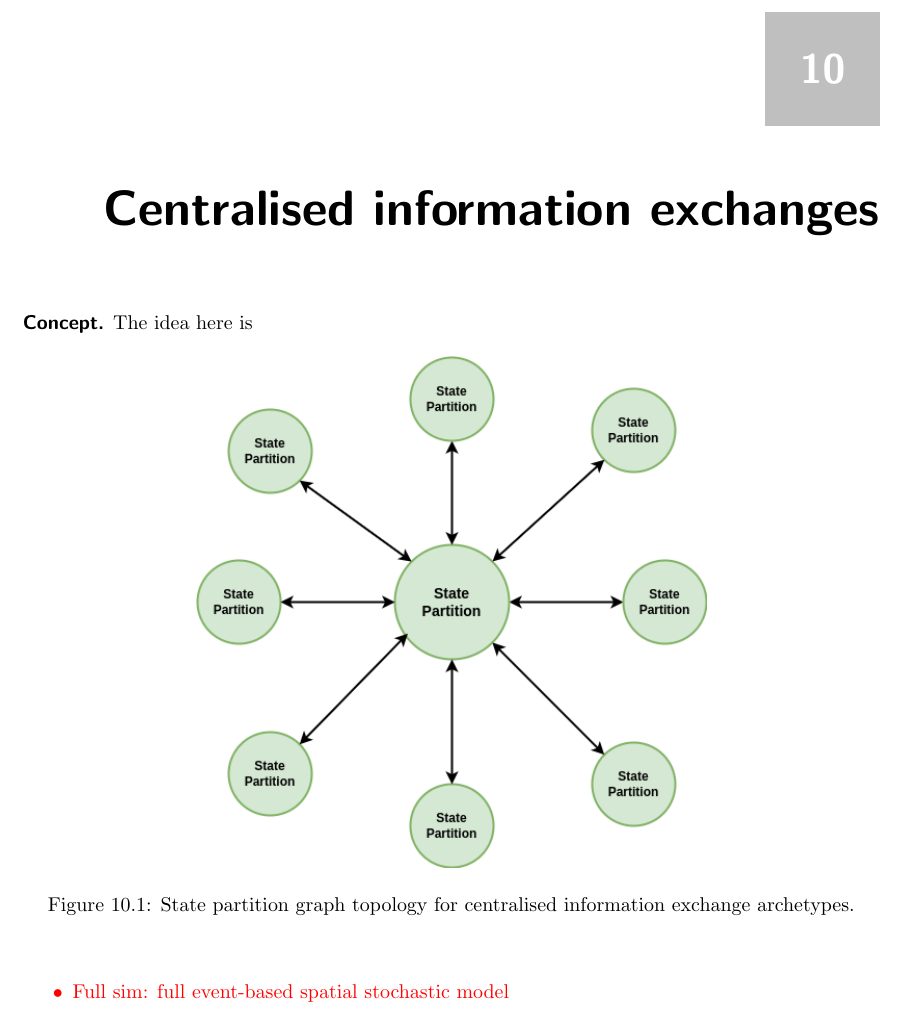
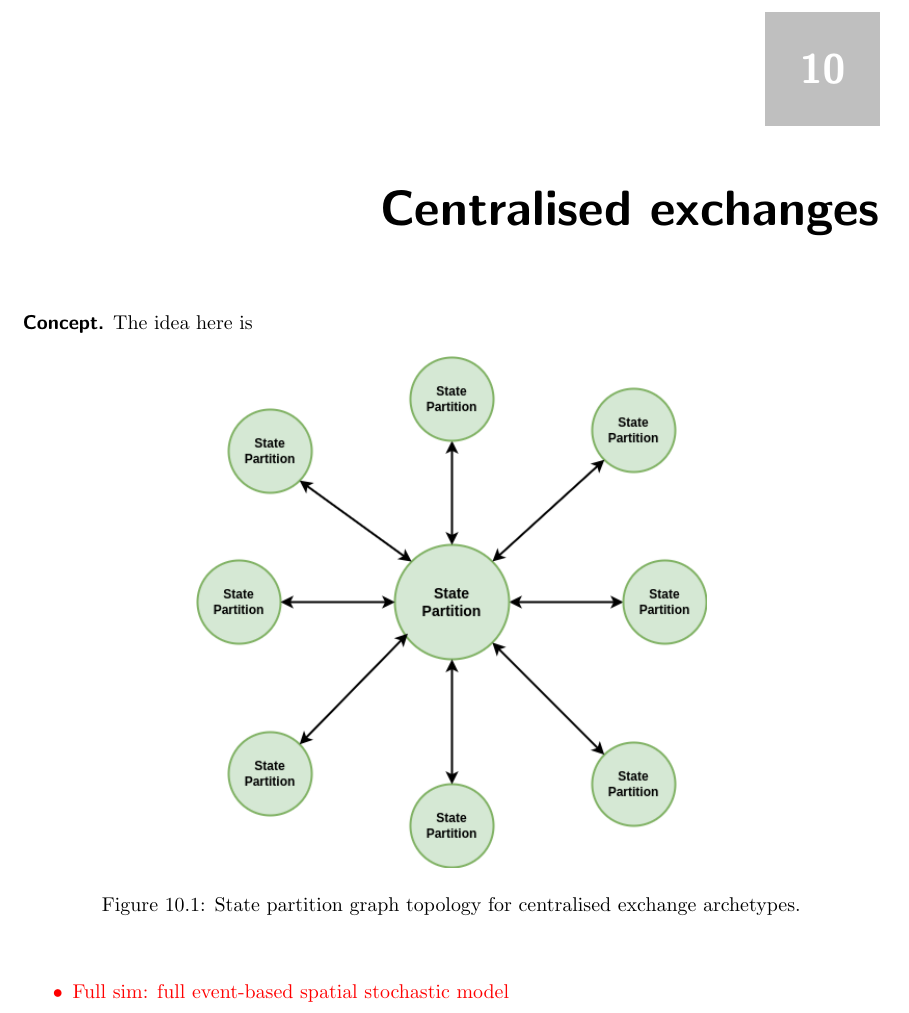
Before and after one commit to umbralcalc/worlds-of-observation, a LaTeX thesis (book.tex, which reads centralised_exchanges/chapter.tex): part of page 67 of 72, cut so that both start at the same text. Compiled offline with pdfLaTeX.

Commit message:
changed chapter title

```diff
--- a/centralised_information_exchanges/chapter.tex
+++ b/centralised_exchanges/chapter.tex
@@ -1,12 +1,12 @@
-\chapter{\sffamily Centralised information exchanges}
+\chapter{\sffamily Centralised exchanges}
 
 {\bfseries\sffamily Concept.} The idea here is
 
 \begin{figure}[h]
 \centering
 \includegraphics[width=9cm]{images/chapter-10-state-partition-graph.drawio.png}
-\caption{State partition graph topology for centralised information exchange archetypes.}
-\label{fig:state-partition-graph-centralised-information-exchanges}
+\caption{State partition graph topology for centralised exchange archetypes.}
+\label{fig:state-partition-graph-centralised-exchanges}
 \end{figure}
 
 \textcolor{red}{
```
Also changed, not shown: book.tex (+2 -2 lines), README.md, book.pdf, building_a_generalised_simulator/chapter.pdf, centralised_exchanges/chapter.pdf (added), centralised_information_exchanges/chapter.pdf (deleted), distributed_state_networks/chapter.pdf, multi_stage_pipelines/chapter.pdf, online_simulation_inference/chapter.pdf, optimising_system_interactions/chapter.pdf, probabilistic_learning_methods/chapter.pdf, probabilistic_online_learning_software/chapter.pdf, spatial_density_fields/chapter.pdf, state_transition_models/chapter.pdf, 2 other files.
